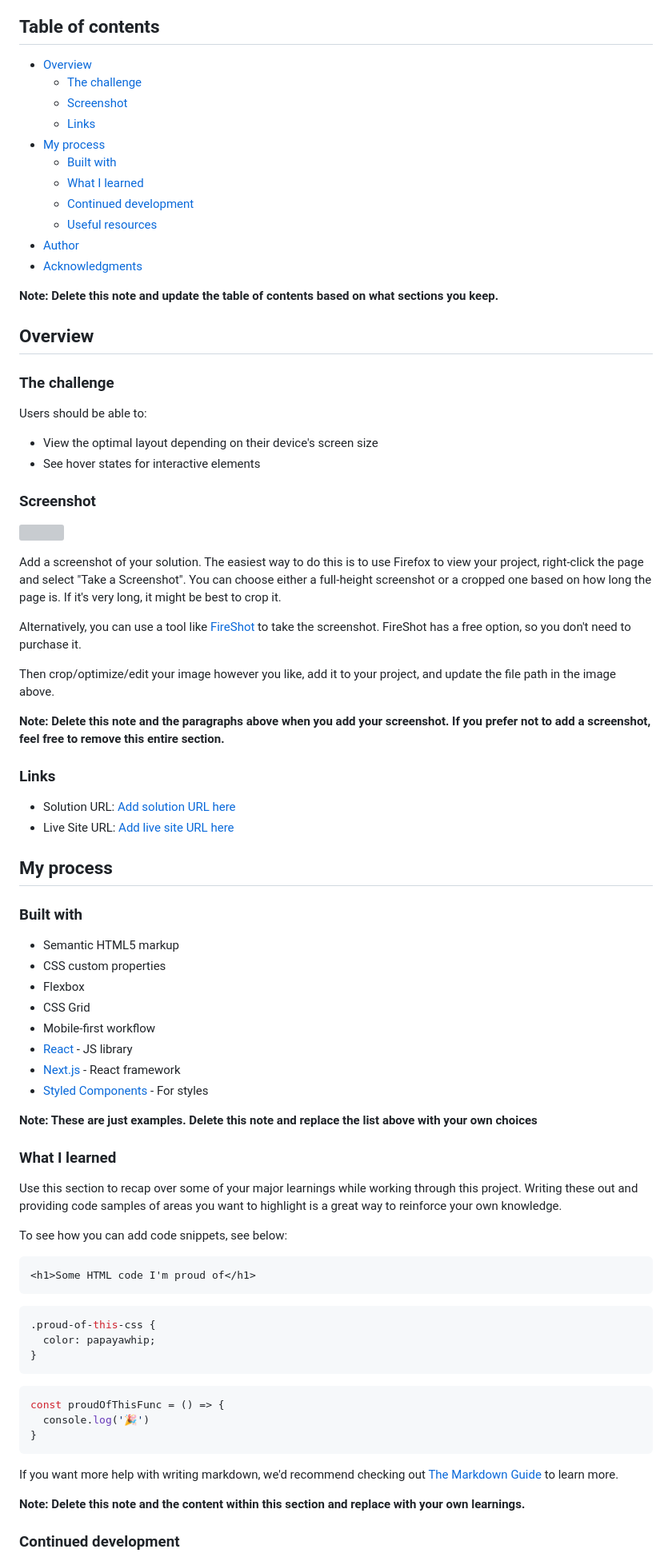
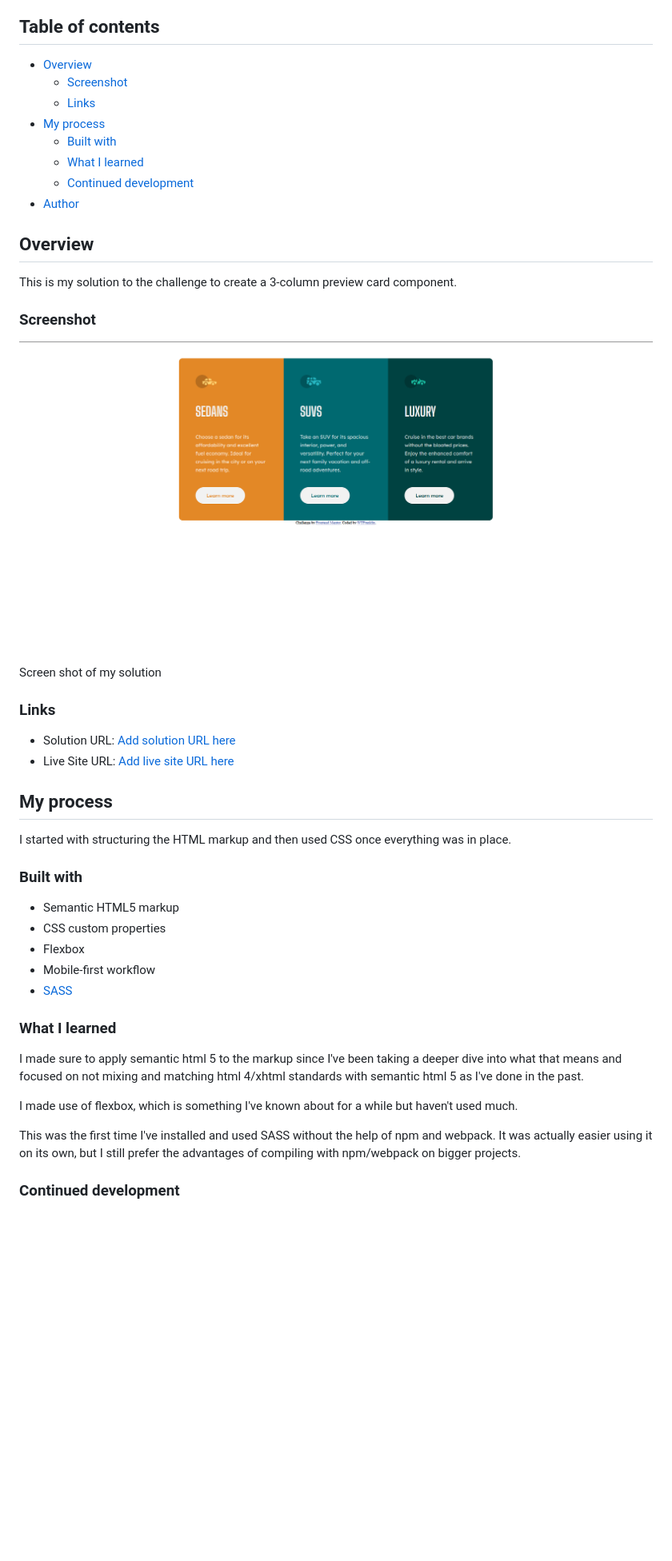
Before and after one commit to frankaddelia/three-column-layout-component, a Markdown page: README.md, the part around the change printed below. Shown: that part at 80% size. GitHub-like rendering; pictures changed too: design/screenshot.png (added); blank space fills up the shorter version; grey boxes are pictures that could not be loaded.

Commit message:
Update README and add screenshot of solution

````diff
--- a/README.md
+++ b/README.md
@@ -5,39 +5,22 @@ This is a solution to the [3-column preview card component challenge on Frontend
 ## Table of contents
 
 - [Overview](#overview)
-  - [The challenge](#the-challenge)
   - [Screenshot](#screenshot)
   - [Links](#links)
 - [My process](#my-process)
   - [Built with](#built-with)
   - [What I learned](#what-i-learned)
   - [Continued development](#continued-development)
-  - [Useful resources](#useful-resources)
 - [Author](#author)
-- [Acknowledgments](#acknowledgments)
-
-**Note: Delete this note and update the table of contents based on what sections you keep.**
 
 ## Overview
-
-### The challenge
-
-Users should be able to:
-
-- View the optimal layout depending on their device's screen size
-- See hover states for interactive elements
+This is my solution to the challenge to create a 3-column preview card component.
 
 ### Screenshot
 
-![](./screenshot.jpg)
+![](./design/screenshot.png)
 
-Add a screenshot of your solution. The easiest way to do this is to use Firefox to view your project, right-click the page and select "Take a Screenshot". You can choose either a full-height screenshot or a cropped one based on how long the page is. If it's very long, it might be best to crop it.
-
-Alternatively, you can use a tool like [FireShot](https://getfireshot.com/) to take the screenshot. FireShot has a free option, so you don't need to purchase it.
-
-Then crop/optimize/edit your image however you like, add it to your project, and update the file path in the image above.
-
-**Note: Delete this note and the paragraphs above when you add your screenshot. If you prefer not to add a screenshot, feel free to remove this entire section.**
+Screen shot of my solution
 
 ### Links
 
@@ -46,42 +29,25 @@ Then crop/optimize/edit your image however you like, add it to your project, and
 
 ## My process
 
+I started with structuring the HTML markup and then used CSS once everything was in place.
+
 ### Built with
 
 - Semantic HTML5 markup
 - CSS custom properties
 - Flexbox
-- CSS Grid
 - Mobile-first workflow
-- [React](https://reactjs.org/) - JS library
-- [Next.js](https://nextjs.org/) - React framework
-- [Styled Components](https://styled-components.com/) - For styles
-
-**Note: These are just examples. Delete this note and replace the list above with your own choices**
+- [SASS](https://sass-lang.com/)
 
 ### What I learned
 
-Use this section to recap over some of your major learnings while working through this project. Writing these out and providing code samples of areas you want to highlight is a great way to reinforce your own knowledge.
+I made sure to apply semantic html 5 to the markup since I've been taking a deeper dive into what that means and focused on not mixing
+and matching html 4/xhtml standards with semantic html 5 as I've done in the past.
 
-To see how you can add code snippets, see below:
+I made use of flexbox, which is something I've known about for a while but haven't used much.
 
-```html
-<h1>Some HTML code I'm proud of</h1>
-```
-```css
-.proud-of-this-css {
-  color: papayawhip;
-}
-```
-```js
-const proudOfThisFunc = () => {
-  console.log('🎉')
-}
-```
-
-If you want more help with writing markdown, we'd recommend checking out [The Markdown Guide](https://www.markdownguide.org/) to learn more.
-
-**Note: Delete this note and the content within this section and replace with your own learnings.**
+This was the first time I've installed and used SASS without the help of npm and webpack. It was actually easier using it on its own, but
+I still prefer the advantages of compiling with npm/webpack on bigger projects.
 
 ### Continued development
 
````
Also changed, not shown: other parts of README.md (+3 -21 lines).
